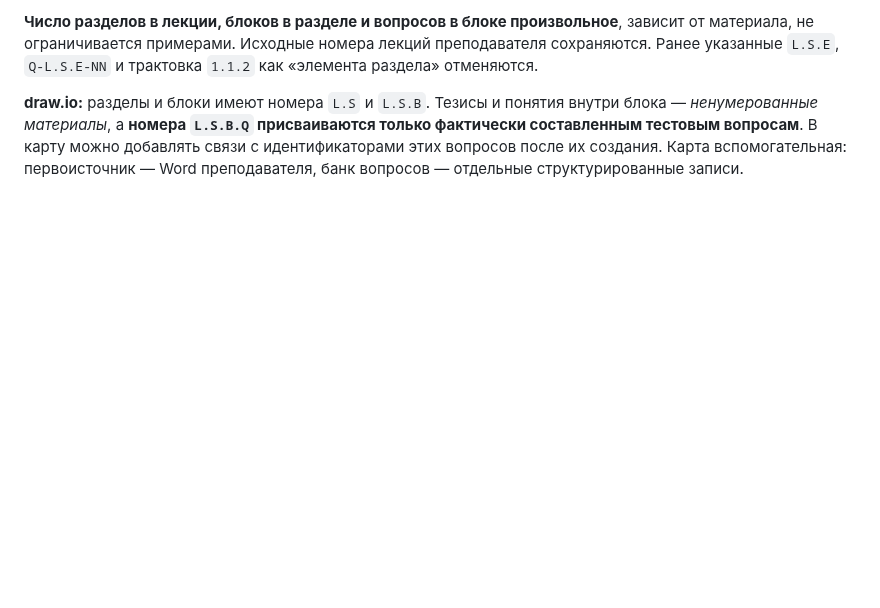
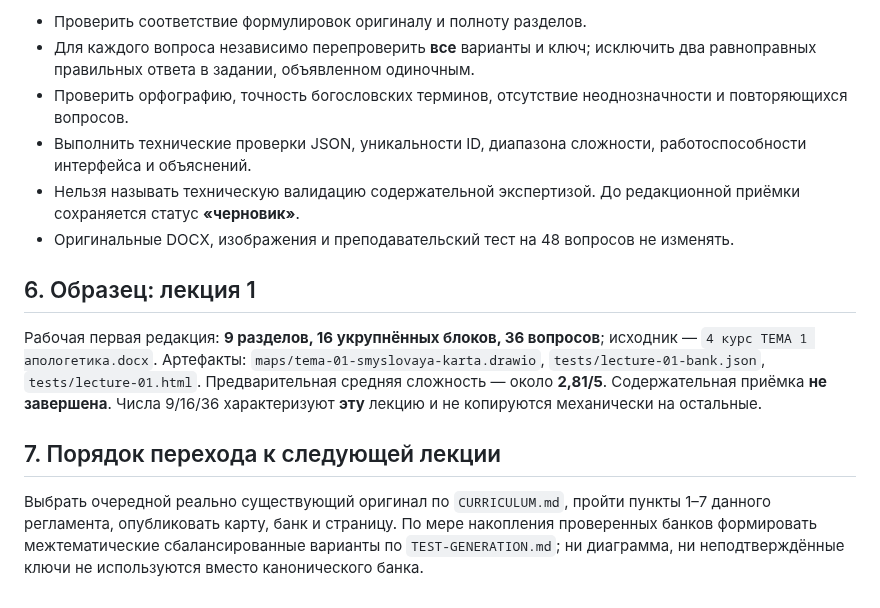
Before and after one commit to slobodatablichka/apologetika-test, a Markdown page: TEST-PRODUCTION.md, the part around one of its changes. Rendered like a GitHub page; blank space fills up the shorter version.

```diff
--- a/TEST-PRODUCTION.md
+++ b/TEST-PRODUCTION.md
@@ -44,4 +35,15 @@
 
-**Число разделов в лекции, блоков в разделе и вопросов в блоке произвольное**, зависит от материала, не ограничивается примерами. Исходные номера лекций преподавателя сохраняются. Ранее указанные `L.S.E`, `Q-L.S.E-NN` и трактовка `1.1.2` как «элемента раздела» отменяются.
+- Проверить соответствие формулировок оригиналу и полноту разделов.
+- Для каждого вопроса независимо перепроверить **все** варианты и ключ; исключить два равноправных правильных ответа в задании, объявленном одиночным.
+- Проверить орфографию, точность богословских терминов, отсутствие неоднозначности и повторяющихся вопросов.
+- Выполнить технические проверки JSON, уникальности ID, диапазона сложности, работоспособности интерфейса и объяснений.
+- Нельзя называть техническую валидацию содержательной экспертизой. До редакционной приёмки сохраняется статус **«черновик»**.
+- Оригинальные DOCX, изображения и преподавательский тест на 48 вопросов не изменять.
 
-**draw.io:** разделы и блоки имеют номера `L.S` и `L.S.B`. Тезисы и понятия внутри блока — *ненумерованные материалы*, а **номера `L.S.B.Q` присваиваются только фактически составленным тестовым вопросам**. В карту можно добавлять связи с идентификаторами этих вопросов после их создания. Карта вспомогательная: первоисточник — Word преподавателя, банк вопросов — отдельные структурированные записи.
+## 6. Образец: лекция 1
+
+Рабочая первая редакция: **9 разделов, 16 укрупнённых блоков, 36 вопросов**; исходник — `4 курс ТЕМА 1 апологетика.docx`. Артефакты: `maps/tema-01-smyslovaya-karta.drawio`, `tests/lecture-01-bank.json`, `tests/lecture-01.html`. Предварительная средняя сложность — около **2,81/5**. Содержательная приёмка **не завершена**. Числа 9/16/36 характеризуют **эту** лекцию и не копируются механически на остальные.
+
+## 7. Порядок перехода к следующей лекции
+
+Выбрать очередной реально существующий оригинал по `CURRICULUM.md`, пройти пункты 1–7 данного регламента, опубликовать карту, банк и страницу. По мере накопления проверенных банков формировать межтематические сбалансированные варианты по `TEST-GENERATION.md`; ни диаграмма, ни неподтверждённые ключи не используются вместо канонического банка.
```
Also changed, not shown: other parts of TEST-PRODUCTION.md (+22 -31 lines).
